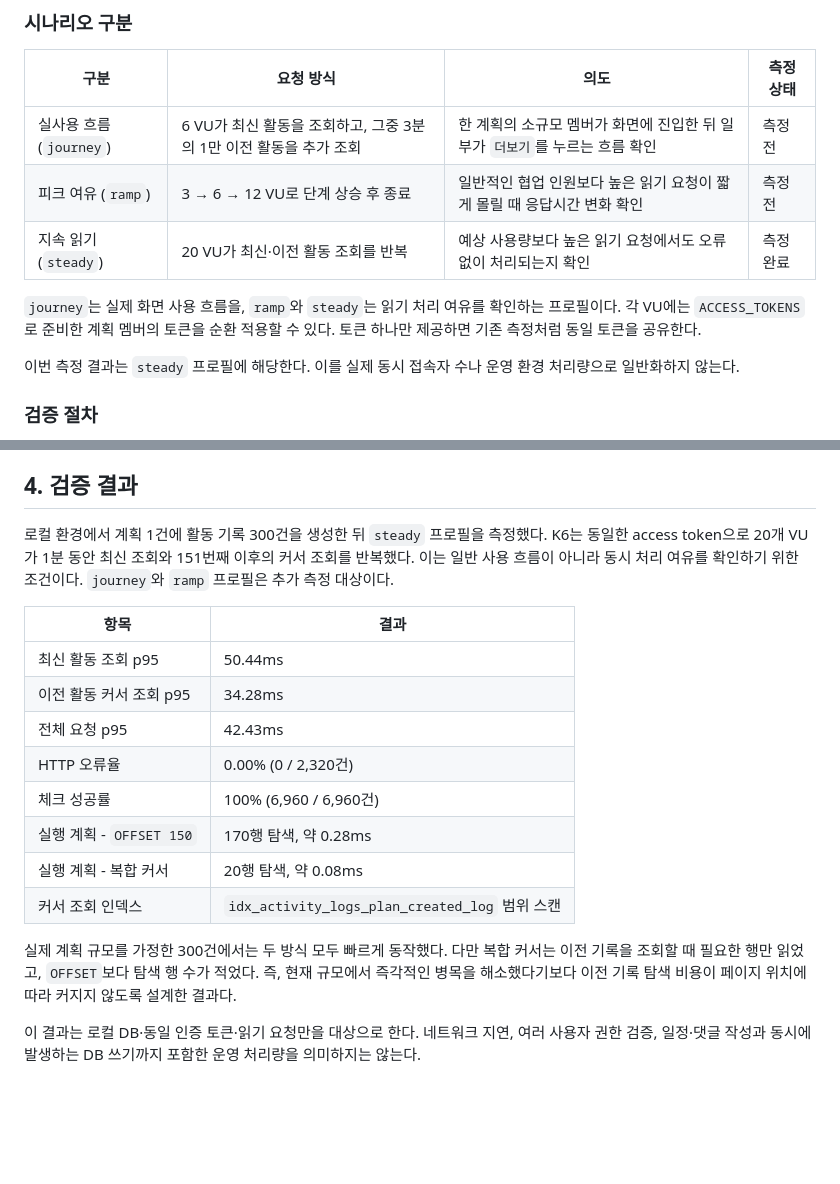
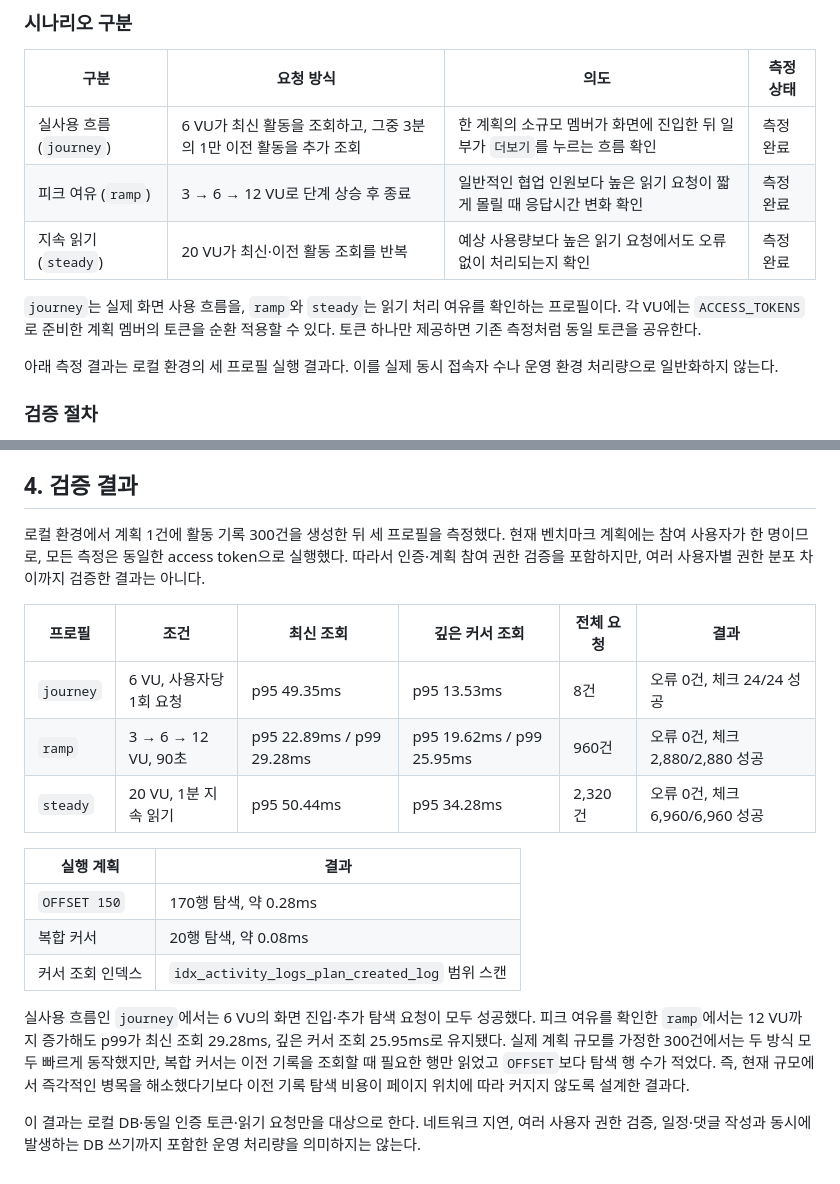
Before and after one commit to Groom-team2-project/Groom-Semi3-Project-Team2, a Markdown page: docs/performance/activity-log-benchmark.md, 2 parts joined by grey strips. Drawn GitHub-style; blank space fills up the shorter version.

Commit message:
test: 활동 기록 부하 시나리오 측정 결과 추가

```diff
--- a/docs/performance/activity-log-benchmark.md
+++ b/docs/performance/activity-log-benchmark.md
@@ -65,13 +65,13 @@ OR (created_at = :cursorCreatedAt AND log_id < :cursorLogId)
 
 | 구분 | 요청 방식 | 의도 | 측정 상태 |
 | --- | --- | --- | --- |
-| 실사용 흐름 (`journey`) | 6 VU가 최신 활동을 조회하고, 그중 3분의 1만 이전 활동을 추가 조회 | 한 계획의 소규모 멤버가 화면에 진입한 뒤 일부가 `더보기`를 누르는 흐름 확인 | 측정 전 |
-| 피크 여유 (`ramp`) | 3 → 6 → 12 VU로 단계 상승 후 종료 | 일반적인 협업 인원보다 높은 읽기 요청이 짧게 몰릴 때 응답시간 변화 확인 | 측정 전 |
+| 실사용 흐름 (`journey`) | 6 VU가 최신 활동을 조회하고, 그중 3분의 1만 이전 활동을 추가 조회 | 한 계획의 소규모 멤버가 화면에 진입한 뒤 일부가 `더보기`를 누르는 흐름 확인 | 측정 완료 |
+| 피크 여유 (`ramp`) | 3 → 6 → 12 VU로 단계 상승 후 종료 | 일반적인 협업 인원보다 높은 읽기 요청이 짧게 몰릴 때 응답시간 변화 확인 | 측정 완료 |
 | 지속 읽기 (`steady`) | 20 VU가 최신·이전 활동 조회를 반복 | 예상 사용량보다 높은 읽기 요청에서도 오류 없이 처리되는지 확인 | 측정 완료 |
 
 `journey`는 실제 화면 사용 흐름을, `ramp`와 `steady`는 읽기 처리 여유를 확인하는 프로필이다. 각 VU에는 `ACCESS_TOKENS`로 준비한 계획 멤버의 토큰을 순환 적용할 수 있다. 토큰 하나만 제공하면 기존 측정처럼 동일 토큰을 공유한다.
 
-이번 측정 결과는 `steady` 프로필에 해당한다. 이를 실제 동시 접속자 수나 운영 환경 처리량으로 일반화하지 않는다.
+아래 측정 결과는 로컬 환경의 세 프로필 실행 결과다. 이를 실제 동시 접속자 수나 운영 환경 처리량으로 일반화하지 않는다.
 
 ### 검증 절차
 
@@ -85,19 +85,20 @@ OR (created_at = :cursorCreatedAt AND log_id < :cursorLogId)
 
 ## 4. 검증 결과
 
-로컬 환경에서 계획 1건에 활동 기록 300건을 생성한 뒤 `steady` 프로필을 측정했다. K6는 동일한 access token으로 20개 VU가 1분 동안 최신 조회와 151번째 이후의 커서 조회를 반복했다. 이는 일반 사용 흐름이 아니라 동시 처리 여유를 확인하기 위한 조건이다. `journey`와 `ramp` 프로필은 추가 측정 대상이다.
+로컬 환경에서 계획 1건에 활동 기록 300건을 생성한 뒤 세 프로필을 측정했다. 현재 벤치마크 계획에는 참여 사용자가 한 명이므로, 모든 측정은 동일한 access token으로 실행했다. 따라서 인증·계획 참여 권한 검증을 포함하지만, 여러 사용자별 권한 분포 차이까지 검증한 결과는 아니다.
 
-| 항목 | 결과 |
+| 프로필 | 조건 | 최신 조회 | 깊은 커서 조회 | 전체 요청 | 결과 |
+| --- | --- | --- | --- | --- | --- |
+| `journey` | 6 VU, 사용자당 1회 요청 | p95 49.35ms | p95 13.53ms | 8건 | 오류 0건, 체크 24/24 성공 |
+| `ramp` | 3 → 6 → 12 VU, 90초 | p95 22.89ms / p99 29.28ms | p95 19.62ms / p99 25.95ms | 960건 | 오류 0건, 체크 2,880/2,880 성공 |
+| `steady` | 20 VU, 1분 지속 읽기 | p95 50.44ms | p95 34.28ms | 2,320건 | 오류 0건, 체크 6,960/6,960 성공 |
+
+| 실행 계획 | 결과 |
 | --- | --- |
-| 최신 활동 조회 p95 | 50.44ms |
-| 이전 활동 커서 조회 p95 | 34.28ms |
-| 전체 요청 p95 | 42.43ms |
-| HTTP 오류율 | 0.00% (0 / 2,320건) |
-| 체크 성공률 | 100% (6,960 / 6,960건) |
-| 실행 계획 - `OFFSET 150` | 170행 탐색, 약 0.28ms |
-| 실행 계획 - 복합 커서 | 20행 탐색, 약 0.08ms |
+| `OFFSET 150` | 170행 탐색, 약 0.28ms |
+| 복합 커서 | 20행 탐색, 약 0.08ms |
 | 커서 조회 인덱스 | `idx_activity_logs_plan_created_log` 범위 스캔 |
 
-실제 계획 규모를 가정한 300건에서는 두 방식 모두 빠르게 동작했다. 다만 복합 커서는 이전 기록을 조회할 때 필요한 행만 읽었고, `OFFSET`보다 탐색 행 수가 적었다. 즉, 현재 규모에서 즉각적인 병목을 해소했다기보다 이전 기록 탐색 비용이 페이지 위치에 따라 커지지 않도록 설계한 결과다.
+실사용 흐름인 `journey`에서는 6 VU의 화면 진입·추가 탐색 요청이 모두 성공했다. 피크 여유를 확인한 `ramp`에서는 12 VU까지 증가해도 p99가 최신 조회 29.28ms, 깊은 커서 조회 25.95ms로 유지됐다. 실제 계획 규모를 가정한 300건에서는 두 방식 모두 빠르게 동작했지만, 복합 커서는 이전 기록을 조회할 때 필요한 행만 읽었고 `OFFSET`보다 탐색 행 수가 적었다. 즉, 현재 규모에서 즉각적인 병목을 해소했다기보다 이전 기록 탐색 비용이 페이지 위치에 따라 커지지 않도록 설계한 결과다.
 
 이 결과는 로컬 DB·동일 인증 토큰·읽기 요청만을 대상으로 한다. 네트워크 지연, 여러 사용자 권한 검증, 일정·댓글 작성과 동시에 발생하는 DB 쓰기까지 포함한 운영 처리량을 의미하지는 않는다.
```
